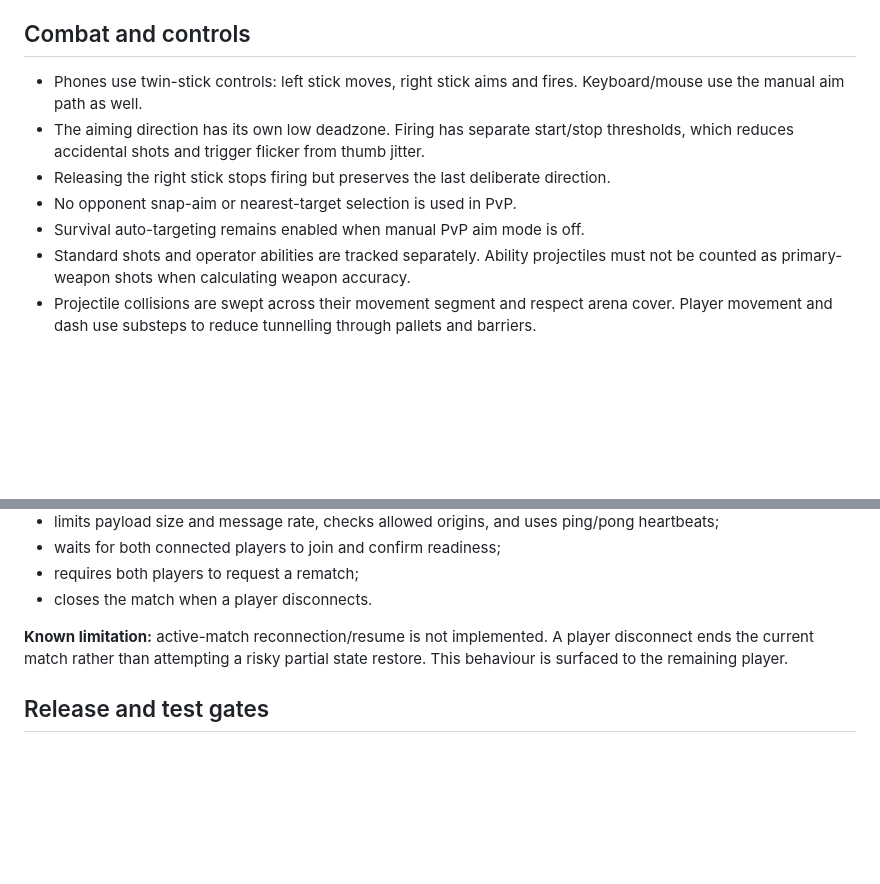
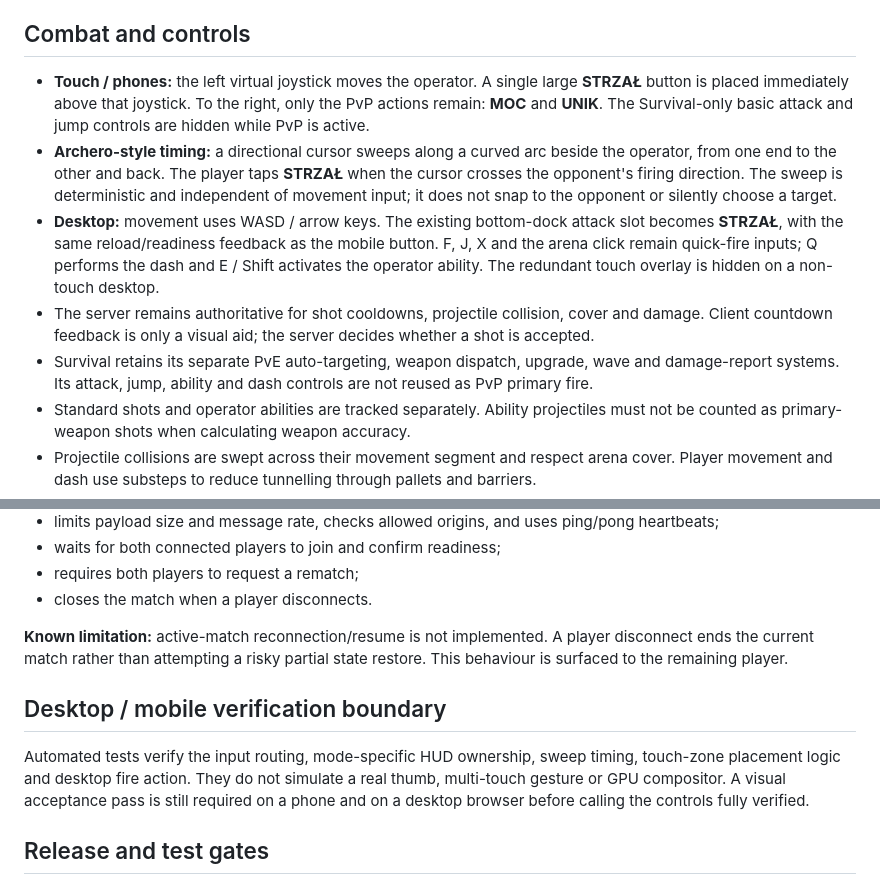
Before and after one commit to xelnarek/max-flix-22, a Markdown page: docs/PVP_ARENA_TECHNICAL_REVIEW.md, 2 parts joined by grey strips. GitHub-like rendering; blank space fills up the shorter version.

Commit message:
Document Archero timing sweep and distinct desktop/mobile PvP controls

```diff
--- a/docs/PVP_ARENA_TECHNICAL_REVIEW.md
+++ b/docs/PVP_ARENA_TECHNICAL_REVIEW.md
@@ -8,11 +8,11 @@ The browser version is published on GitHub Pages. Online human-vs-human matches
 
 ## Combat and controls
 
-- Phones use twin-stick controls: left stick moves, right stick aims and fires. Keyboard/mouse use the manual aim path as well.
-- The aiming direction has its own low deadzone. Firing has separate start/stop thresholds, which reduces accidental shots and trigger flicker from thumb jitter.
-- Releasing the right stick stops firing but preserves the last deliberate direction.
-- No opponent snap-aim or nearest-target selection is used in PvP.
-- Survival auto-targeting remains enabled when manual PvP aim mode is off.
+- **Touch / phones:** the left virtual joystick moves the operator. A single large **STRZAŁ** button is placed immediately above that joystick. To the right, only the PvP actions remain: **MOC** and **UNIK**. The Survival-only basic attack and jump controls are hidden while PvP is active.
+- **Archero-style timing:** a directional cursor sweeps along a curved arc beside the operator, from one end to the other and back. The player taps **STRZAŁ** when the cursor crosses the opponent's firing direction. The sweep is deterministic and independent of movement input; it does not snap to the opponent or silently choose a target.
+- **Desktop:** movement uses WASD / arrow keys. The existing bottom-dock attack slot becomes **STRZAŁ**, with the same reload/readiness feedback as the mobile button. F, J, X and the arena click remain quick-fire inputs; Q performs the dash and E / Shift activates the operator ability. The redundant touch overlay is hidden on a non-touch desktop.
+- The server remains authoritative for shot cooldowns, projectile collision, cover and damage. Client countdown feedback is only a visual aid; the server decides whether a shot is accepted.
+- Survival retains its separate PvE auto-targeting, weapon dispatch, upgrade, wave and damage-report systems. Its attack, jump, ability and dash controls are not reused as PvP primary fire.
 - Standard shots and operator abilities are tracked separately. Ability projectiles must not be counted as primary-weapon shots when calculating weapon accuracy.
 - Projectile collisions are swept across their movement segment and respect arena cover. Player movement and dash use substeps to reduce tunnelling through pallets and barriers.
 - Hit events have unique monotonic IDs. Every hit from the same authoritative simulation tick is retained and buffered by clients so simultaneous damage feedback is not dropped.
@@ -45,6 +45,10 @@ The dedicated WebSocket service:
 
 **Known limitation:** active-match reconnection/resume is not implemented. A player disconnect ends the current match rather than attempting a risky partial state restore. This behaviour is surfaced to the remaining player.
 
+## Desktop / mobile verification boundary
+
+Automated tests verify the input routing, mode-specific HUD ownership, sweep timing, touch-zone placement logic and desktop fire action. They do not simulate a real thumb, multi-touch gesture or GPU compositor. A visual acceptance pass is still required on a phone and on a desktop browser before calling the controls fully verified.
+
 ## Release and test gates
 
 Automated test coverage currently includes arena geometry, input sanitization, collision/cover, projectile tunnelling, simultaneous hit events, damage clipping, medkit fairness, rematch flow, disconnect handling, aim thresholds, match statistics and post-match UI wiring. CI also checks TypeScript and builds the production website.
```
